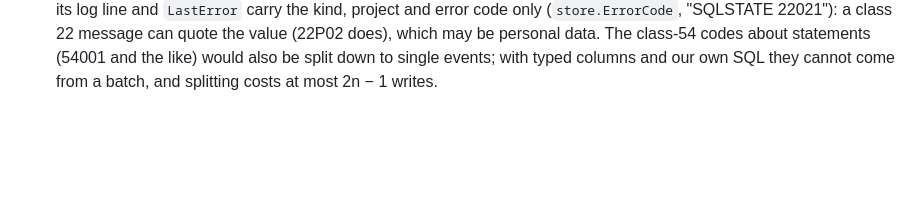
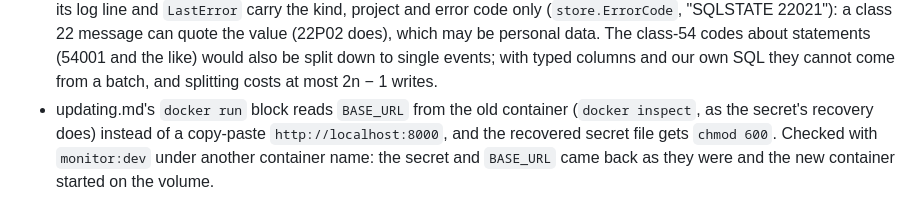
Before and after one commit to Vlotr/Vonk, a Markdown page: docs/decisions.md, the part around the change. Drawn GitHub-style; blank space fills up the shorter version.

Commit message:
docs(updating): keep BASE_URL from the old container, chmod the saved secret
Co-Authored-By: Claude Opus 5.5 <noreply@anthropic.com>

```diff
--- a/docs/decisions.md
+++ b/docs/decisions.md
@@ -826,3 +826,4 @@ Final fix wave (final review; ruling 50):
 - Critical, part (a): values Postgres refuses are cleaned where events are read, on both databases. `sentry.Event.Refresh` (run after decoding, scrubbing and symbolication) removes every NUL from Raw's strings, keys too (`text.CleanJSON`; the key without a NUL wins when two collide), so the typed fields, `Summarize` and the stored JSON agree, and `issues.EventText` (delete-user-data) never reads one back; it cuts `user.id`, `release` and `environment` to 200 bytes in Raw too (whole characters), so the user activity link and the column hold the same id. `Summarize` also runs `text.Clean` (NUL out, invalid UTF-8 to U+FFFD) on its outputs, because a browser culprit is a decoded URL path. PostHog's `eventFrom` cleans the whole event object first. `routes` keeps a segment as sent (`/a%00b`, `caf%C3`) when its escapes decode to a NUL or to invalid UTF-8, instead of cleaning it, so a decoded segment still decodes to itself.
 - Critical, part (b): a data error (`store.DataError`: SQLSTATE class 22 or 54, or SQLite's `SQLITE_TOOBIG`) is not retried (the same write fails again); `savePart` splits the part in halves, recursively, down to single events, and only a single event that is still refused is dropped. Halving rather than one event at a time: a batch with one bad event of 500 costs about 2 × 9 extra transactions instead of 500; each half is its own transaction, after the halves before it, so event-id dedupe, `times_seen` and the dirty-hour marks stay right (a failed write rolls all three back). The hooks are called once per flush with the issues of the successful writes (an issue is new in the write that created it only).
 - A dropped refused event counts as one failed write and one lost event (the existing "could not store" admin alert), and its log line and `LastError` carry the kind, project and error code only (`store.ErrorCode`, "SQLSTATE 22021"): a class 22 message can quote the value (22P02 does), which may be personal data. The class-54 codes about statements (54001 and the like) would also be split down to single events; with typed columns and our own SQL they cannot come from a batch, and splitting costs at most 2n − 1 writes.
+- updating.md's `docker run` block reads `BASE_URL` from the old container (`docker inspect`, as the secret's recovery does) instead of a copy-paste `http://localhost:8000`, and the recovered secret file gets `chmod 600`. Checked with `monitor:dev` under another container name: the secret and `BASE_URL` came back as they were and the new container started on the volume.
```
Also changed, not shown: docs/updating.md (+4 -3 lines).
